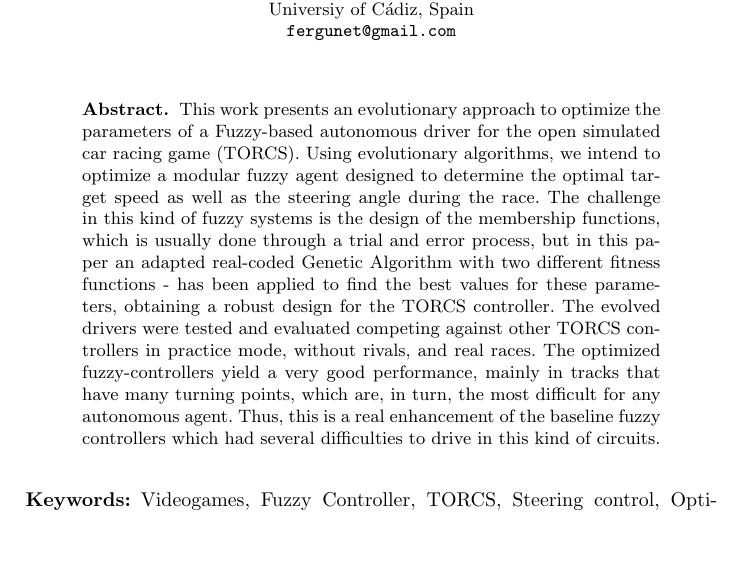
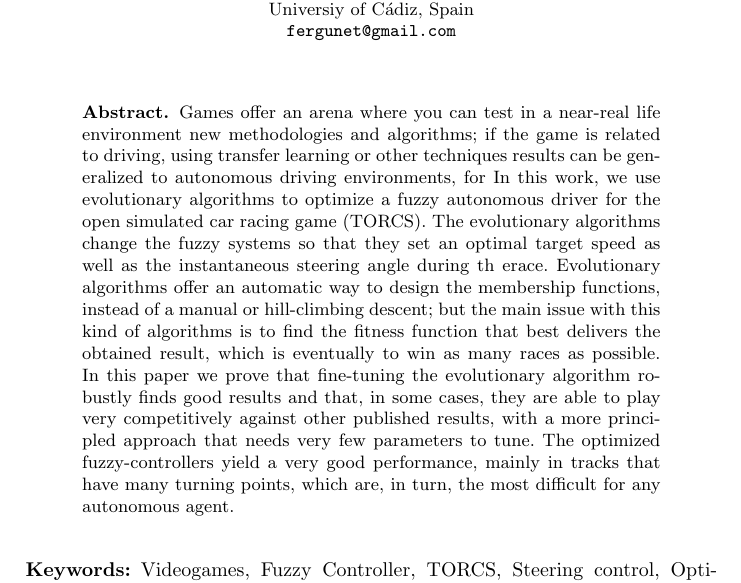
Before and after one commit to salem23/EVOSTAR_2018_GA_FUZZY, a LaTeX thesis (GA_FUZZY_torcs_IPMU18.tex): part of page 1 of 16, cut so that both start at the same text, the shorter picture padded with empty space. Compiled offline with pdfLaTeX; the source files are stored in an older character set and shown here as Unicode.

Commit message:
Revised Abstract
Please @salem23 take a look at it

```diff
--- a/GA_FUZZY_torcs_IPMU18.tex
+++ b/GA_FUZZY_torcs_IPMU18.tex
@@ -73,31 +71,26 @@
 \begin{abstract}
 
   % Need to edit to reflect new results
-This work presents an evolutionary approach to optimize the parameters
-of a Fuzzy-based autonomous driver for the open simulated car racing
-game (TORCS). Using evolutionary algorithms, %Pablo: "using evolution" is correct?
-we intend to optimize a modular fuzzy agent designed to determine the
-optimal target speed as well as the steering angle during the
-race. The challenge in this kind of fuzzy systems is the design of the
-membership functions, which is usually done through a trial and error
-process, but in this paper an adapted real-coded Genetic Algorithm
-with two different fitness functions - %Pablo: two fitness functions
-% _compared_ ?
-% just two different fitness functions - JJ
-has been applied to find the best values for these parameters,
-obtaining a robust design for the TORCS controller. % This robustness
- % should be discussed in the
-  % conclusions - JJ
-The evolved drivers were tested and evaluated competing against other
-TORCS controllers in practice mode, without rivals, and real
-races. %Pablo: "in practice mode" instead "in practice" to clarify
-%Done - JJ
+Games offer an arena where you can test in a near-real life
+environment new methodologies and algorithms; if the game is related
+to driving, using transfer learning or other techniques results can be
+generalized to autonomous driving environments, for
+In this work, we use evolutionary algorithms to optimize a fuzzy autonomous driver for the open simulated car racing
+game (TORCS). The evolutionary algorithms change the fuzzy systems so that they set an optimal target speed as well as
+the instantaneous steering angle during th erace.
+Evolutionary algorithms offer an automatic way to design the
+membership functions, instead of a manual or hill-climbing descent;
+but the main issue with this kind of algorithms is to find the fitness
+function that best delivers the obtained result, which is eventually
+to win as many races as possible. In this paper we prove that
+fine-tuning the evolutionary algorithm robustly finds good results and
+that, in some cases, they are able to play very competitively against
+other published results, with a more principled approach that needs
+very few parameters to tune.
 The optimized fuzzy-controllers yield a very good performance, mainly
 in tracks that have many turning points, which are, in turn, the most
 difficult for any
-autonomous agent. Thus, this is a real enhancement of the baseline
-fuzzy controllers which had several difficulties to drive in this kind
-of circuits.
+autonomous agent. % comment new results
 \end{abstract}
 
 \keywords{Videogames, Fuzzy Controller, TORCS, Steering control, Optimization, Genetic Algorithms}
```
Also changed, not shown: GA_FUZZY_torcs_IPMU18.tex (2 more changed lines).
